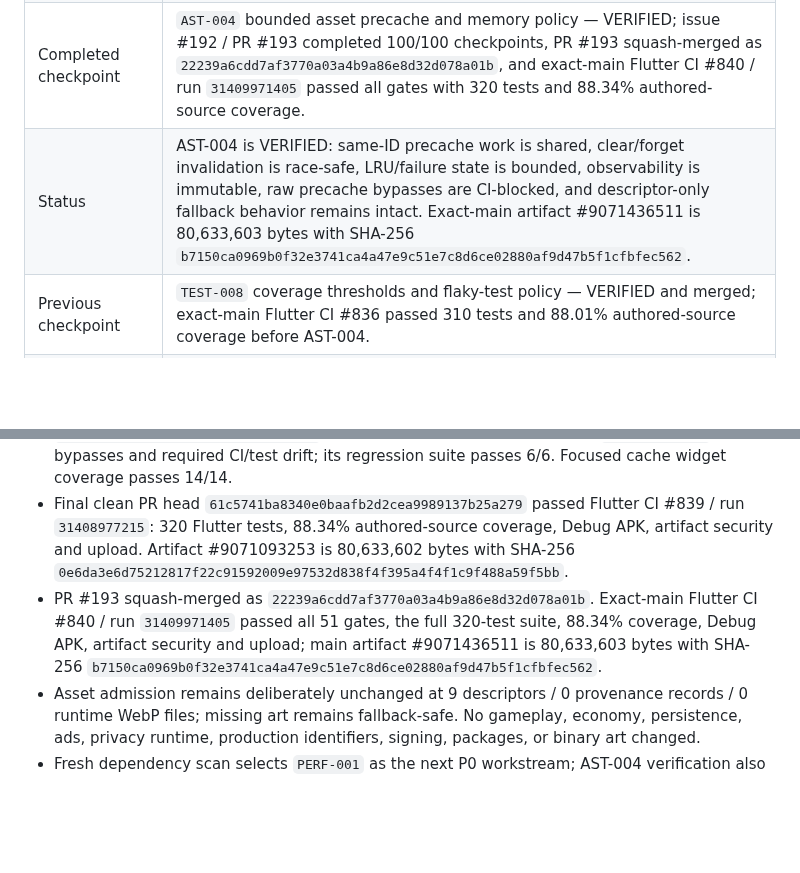
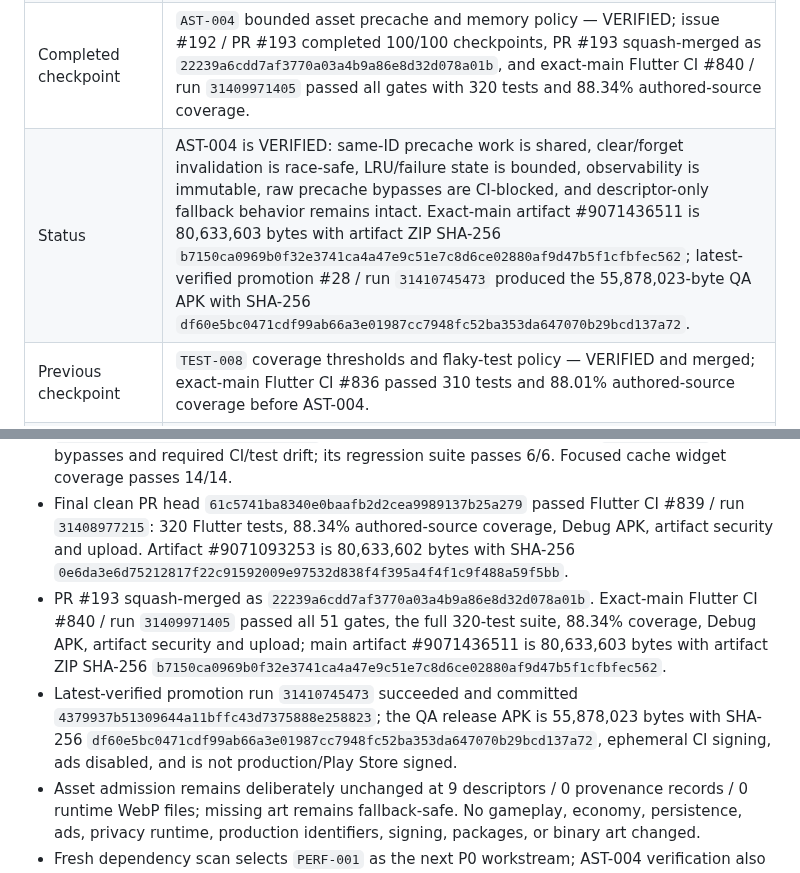
Before and after one commit to walidatiyaai2025-gif/CARGame, a Markdown page: docs/STATUS.md, 2 parts joined by grey strips. Rendered like a GitHub page; blank space fills up the shorter version.

```diff
--- a/docs/STATUS.md
+++ b/docs/STATUS.md
@@ -9,7 +9,7 @@ This document is the operational summary. Detailed tracking remains in `docs/FEA
 | Current phase | Android RC hardening — issue #79 |
 | Primary feature | None — `AST-004` Precache and memory policy is VERIFIED after 100/100 checkpoints; `PERF-001` is selected next but not started. |
 | Completed checkpoint | `AST-004` bounded asset precache and memory policy — VERIFIED; issue #192 / PR #193 completed 100/100 checkpoints, PR #193 squash-merged as `22239a6cdd7af3770a03a4b9a86e8d32d078a01b`, and exact-main Flutter CI #840 / run `31409971405` passed all gates with 320 tests and 88.34% authored-source coverage. |
-| Status | AST-004 is VERIFIED: same-ID precache work is shared, clear/forget invalidation is race-safe, LRU/failure state is bounded, observability is immutable, raw precache bypasses are CI-blocked, and descriptor-only fallback behavior remains intact. Exact-main artifact #9071436511 is 80,633,603 bytes with SHA-256 `b7150ca0969b0f32e3741ca4a47e9c51e7c8d6ce02880af9d47b5f1cfbfec562`. |
+| Status | AST-004 is VERIFIED: same-ID precache work is shared, clear/forget invalidation is race-safe, LRU/failure state is bounded, observability is immutable, raw precache bypasses are CI-blocked, and descriptor-only fallback behavior remains intact. Exact-main artifact #9071436511 is 80,633,603 bytes with artifact ZIP SHA-256 `b7150ca0969b0f32e3741ca4a47e9c51e7c8d6ce02880af9d47b5f1cfbfec562`; latest-verified promotion #28 / run `31410745473` produced the 55,878,023-byte QA APK with SHA-256 `df60e5bc0471cdf99ab66a3e01987cc7948fc52ba353da647070b29bcd137a72`. |
 | Previous checkpoint | `TEST-008` coverage thresholds and flaky-test policy — VERIFIED and merged; exact-main Flutter CI #836 passed 310 tests and 88.01% authored-source coverage before AST-004. |
 | Next recommended feature | `PERF-001` Frame performance budget — P0, now dependency-ready via MOT-001 + AST-004. Establish measurable frame targets and graceful fallback before TEST-009 device/API matrix work. |
 | Known blocker | `TEST-011` requires real production UMP/privacy-message/regulatory-device verification. `REL-007`/`REL-008` require real production AdMob/signing inputs and a production-signed candidate; final install/upgrade/device smoke requires an Android device or testing track. `TEST-009` remains dependency-blocked until selected next workstream `PERF-001` is VERIFIED. Visual Studio C++ components remain optional for Windows desktop only. |
@@ -22,7 +22,8 @@ This document is the operational summary. Detailed tracking remains in `docs/FEA
 - Immutable snapshots expose hit/miss, joined request, successful load, load failure, eviction, stale completion, and eviction-failure counters; reset affects statistics only.
 - `tool/verify_asset_cache_policy.py` mechanically blocks raw production `precacheImage` bypasses and required CI/test drift; its regression suite passes 6/6. Focused cache widget coverage passes 14/14.
 - Final clean PR head `61c5741ba8340e0baafb2d2cea9989137b25a279` passed Flutter CI #839 / run `31408977215`: 320 Flutter tests, 88.34% authored-source coverage, Debug APK, artifact security and upload. Artifact #9071093253 is 80,633,602 bytes with SHA-256 `0e6da3e6d75212817f22c91592009e97532d838f4f395a4f4f1c9f488a59f5bb`.
-- PR #193 squash-merged as `22239a6cdd7af3770a03a4b9a86e8d32d078a01b`. Exact-main Flutter CI #840 / run `31409971405` passed all 51 gates, the full 320-test suite, 88.34% coverage, Debug APK, artifact security and upload; main artifact #9071436511 is 80,633,603 bytes with SHA-256 `b7150ca0969b0f32e3741ca4a47e9c51e7c8d6ce02880af9d47b5f1cfbfec562`.
+- PR #193 squash-merged as `22239a6cdd7af3770a03a4b9a86e8d32d078a01b`. Exact-main Flutter CI #840 / run `31409971405` passed all 51 gates, the full 320-test suite, 88.34% coverage, Debug APK, artifact security and upload; main artifact #9071436511 is 80,633,603 bytes with artifact ZIP SHA-256 `b7150ca0969b0f32e3741ca4a47e9c51e7c8d6ce02880af9d47b5f1cfbfec562`.
+- Latest-verified promotion run `31410745473` succeeded and committed `4379937b51309644a11bffc43d7375888e258823`; the QA release APK is 55,878,023 bytes with SHA-256 `df60e5bc0471cdf99ab66a3e01987cc7948fc52ba353da647070b29bcd137a72`, ephemeral CI signing, ads disabled, and is not production/Play Store signed.
 - Asset admission remains deliberately unchanged at 9 descriptors / 0 provenance records / 0 runtime WebP files; missing art remains fallback-safe. No gameplay, economy, persistence, ads, privacy runtime, production identifiers, signing, packages, or binary art changed.
 - Fresh dependency scan selects `PERF-001` as the next P0 workstream; AST-004 verification also satisfies the asset-cache dependency for PERF-002/AST-010.
 ## TEST-008 coverage thresholds and flaky-test policy — 2026-08-10
```
Also changed, not shown: docs/FEATURE_CATALOG.md (+2 -2 lines), docs/work/AST-004.md (+3 -2 lines).
